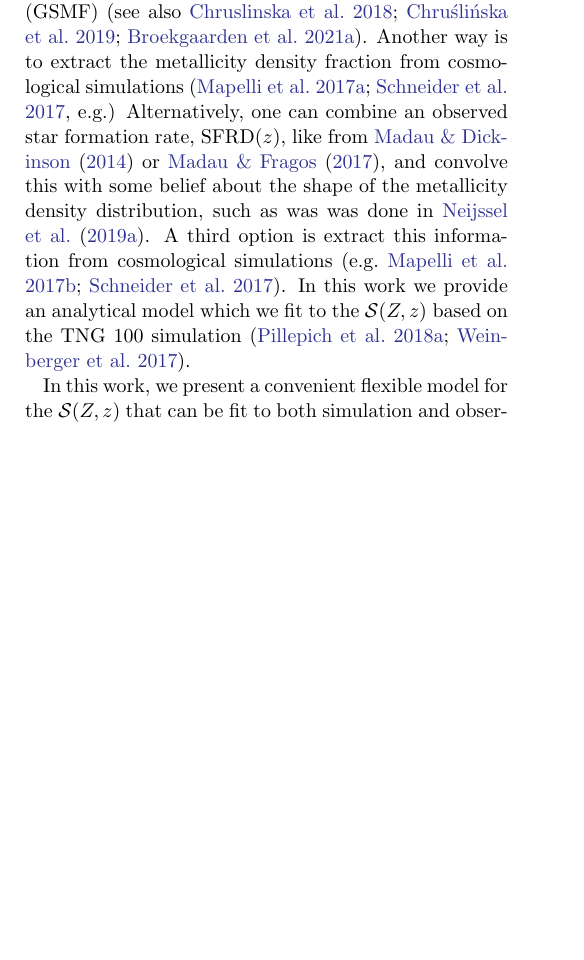
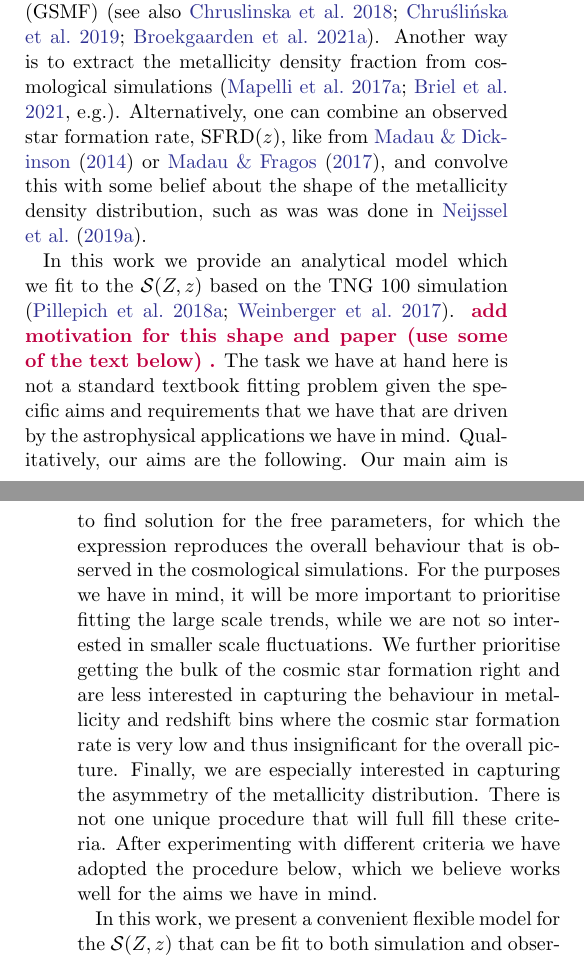
Before and after one commit to sashalvna/SFRD_fit, a LaTeX paper (src/tex/ms.tex): part of one column of page 1 of 8 before the commit and two parts of the columns of pages 1 and 2 of 9 after it, the two joined at a grey line, cut so that both start at the same text, the shorter picture padded with empty space. Compiled offline with pdfLaTeX; a LaTeX package or settings file that is missing is left out.

Commit message:
[showyourwork] overleaf sync

```diff
--- a/src/tex/ms.tex
+++ b/src/tex/ms.tex
@@ -138,10 +138,16 @@ In particular, the field of gravitational astronomy has seen explosive growth in
 
 It is difficult to observationally constrain the shape of \SFRDzZ (see \cite{Chruslinska2019_obs} for an extensive overview and discussion of relevant observational caveats). Even at low redshifts, the low metallicity part of the distribution is poorly constrained \citep{Chruslinska+2021}.
 Traditionally the metallicity density distribution is estimated by combining a mass-metallicity relation (MZ-relation) and a galaxy stellar mass function (GSMF) \citep[see also][]{Chruslinska+2018, Chruslinska2019_effectCO, Broekgaarden+2021a}.
-Another way is to extract the metallicity density fraction from cosmological simulations \citep[e.g.]{Mapelli2017, Schneider+2017}
+Another way is to extract the metallicity density fraction from cosmological simulations \citep[e.g.]{Mapelli2017, Briel+2021}. % A third option is extract this information from cosmological simulations \citep[e.g.][]{Mapelli+2017,Schneider+2017}.
 Alternatively, one can combine an observed star formation rate, \SFRDz, like from \cite{MadauDickinson2014} or \cite{Madau+2017}, and convolve this with some belief about the shape of the metallicity density distribution, such as was was done in \cite{Neijssel+2019}.
-A third option is extract this information from cosmological simulations \citep[e.g.][]{Mapelli+2017,Schneider+2017}.
+
+%Arguments: cosmological simulations work at high z,  but are they real? observations
 In this work we provide an analytical model which we fit to the \SFRDzZ based on the TNG 100 simulation \citep{Pillepich2018, Weinberger2017}.
+% %
+\todo{add motivation for this shape and paper (use some of the text below) .}
+The task we have at hand here is not a standard textbook fitting problem given the specific aims and requirements that we have that are driven by the astrophysical applications we have in mind. Qualitatively, our aims are the following. Our main aim is to find solution for the free parameters, for which the expression reproduces the overall behaviour that is observed in the cosmological simulations. For the purposes we have in mind, it will be more important to prioritise fitting the large scale trends, while we are not so interested in smaller scale fluctuations. We further prioritise getting the bulk of the cosmic star formation right and are less interested in capturing the behaviour in metallicity and redshift bins where the cosmic star formation rate is very low and thus insignificant for the overall picture. Finally, we are especially interested in capturing the asymmetry of the metallicity distribution.
+There is not one unique procedure that will full fill these criteria.  After experimenting with different criteria we have adopted the procedure below, which we believe works well for the aims we have in mind.
+%%
 
 % Large uncertainties exist in the shape and redshift evolution of both \SFRDz, and the cosmic distribution of metallicities \dpdZ (see e.g. \citealt{Chruslinska2019_obs}, \citealt{Boco2021} and \citealt{Chruslinska+2021} for an extended discussion on the metallicity dependent star formation rate density, in light of empirical data).
 
```
Also changed, not shown: src/tex/ms.tex (17 more changed lines).
